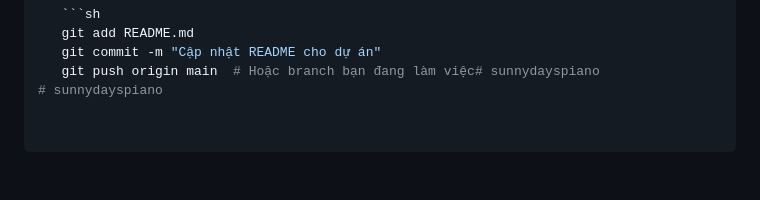
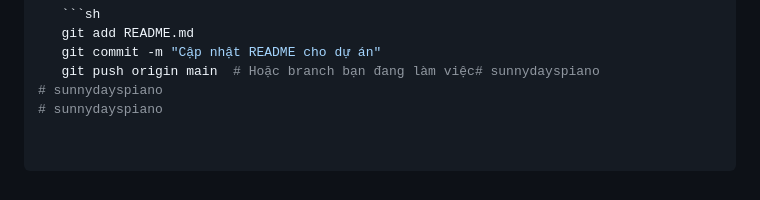
Before and after one commit to TuongNH-DayOneAsia/sunnydayspiano_trainer, a Markdown page: README.md, the part around the change. Drawn GitHub-style.

```diff
--- a/README.md
+++ b/README.md
@@ -73,3 +73,4 @@ Dự án hỗ trợ **5 môi trường**, giúp dễ dàng quản lý và phát
    git commit -m "Cập nhật README cho dự án"
    git push origin main  # Hoặc branch bạn đang làm việc# sunnydayspiano
 # sunnydayspiano
+# sunnydayspiano
```
